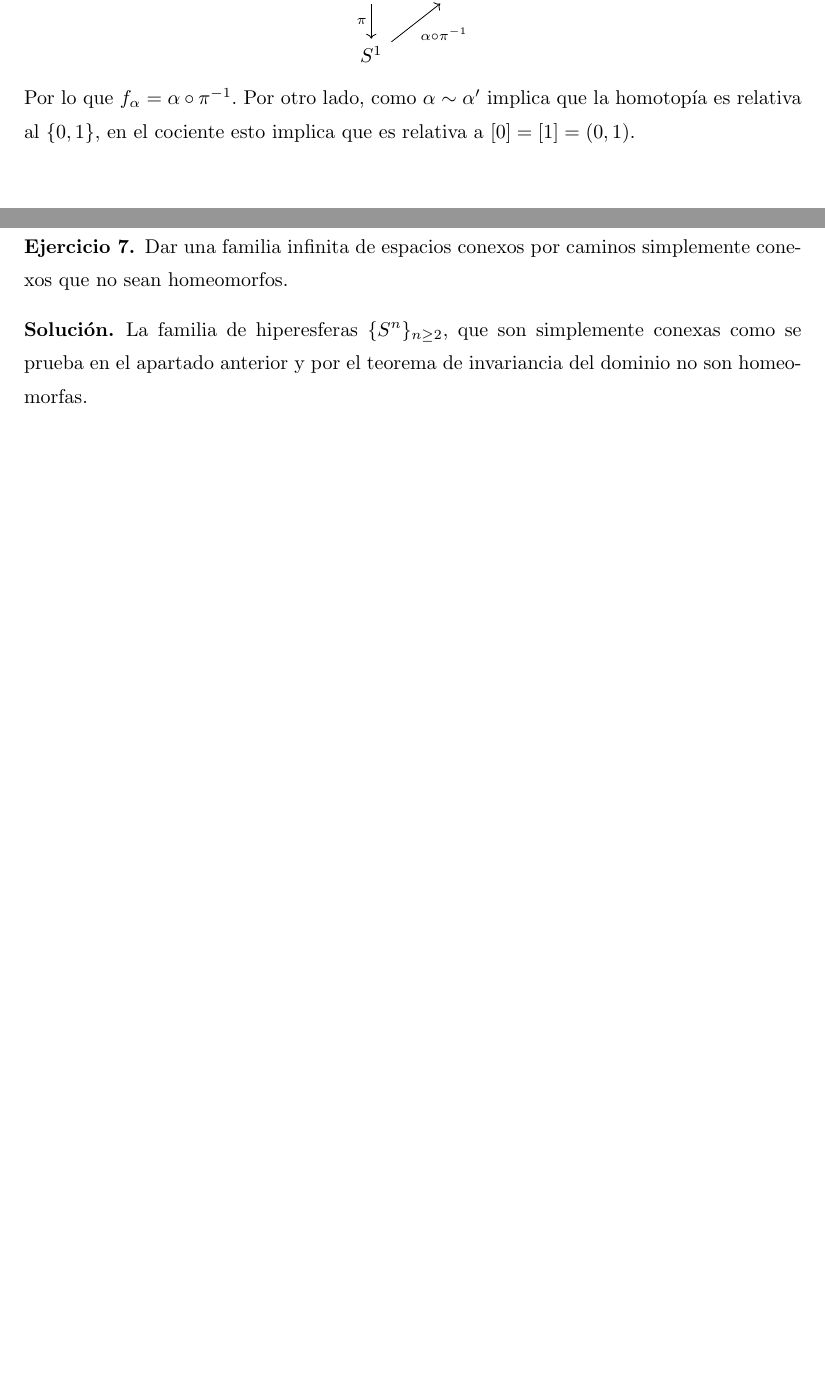
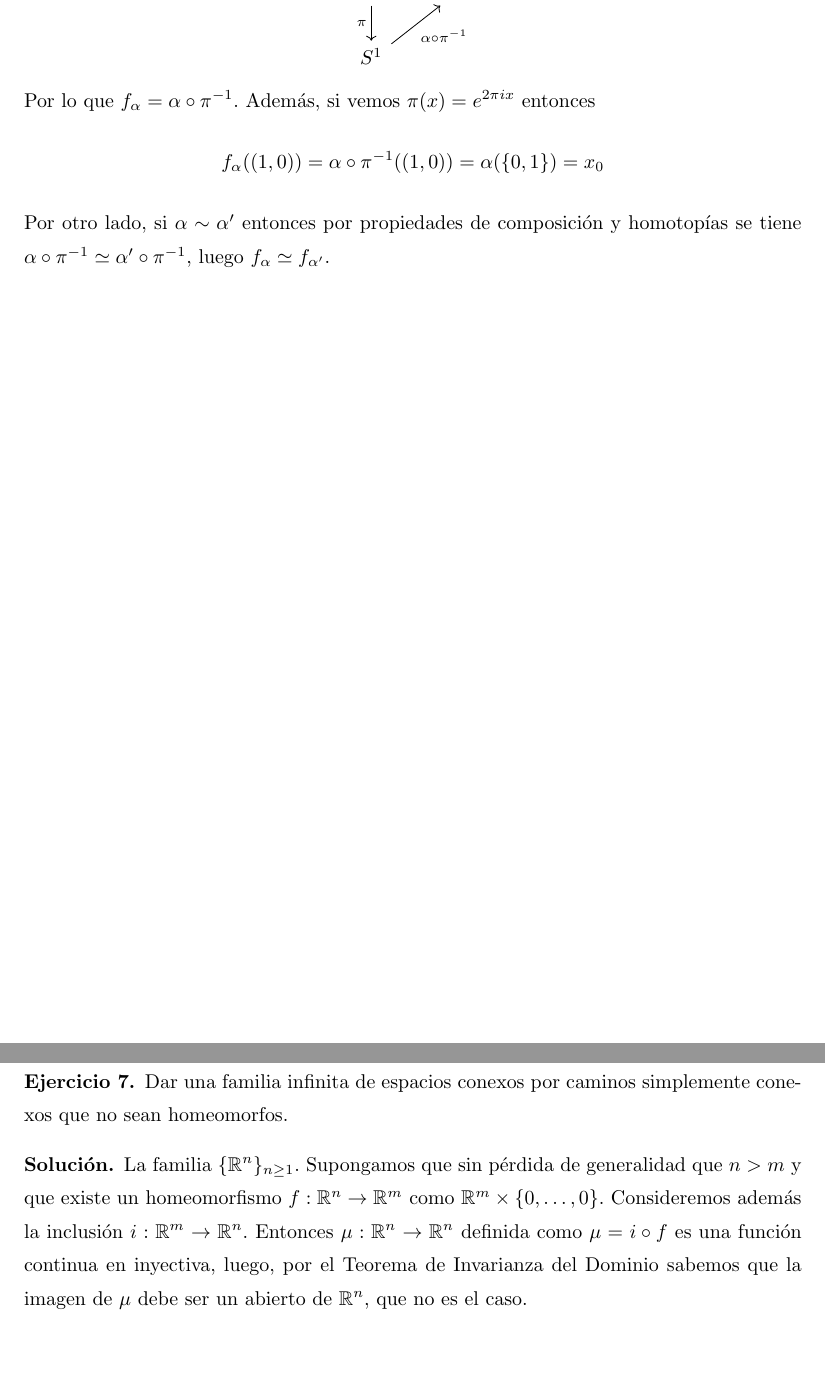
Before and after one commit to RafJavDie/Apuntes-4-Mates, a LaTeX document (Problemas/Ejercicios4.tex): two parts of pages 2 and 7 of 11, joined at a grey line, cut so that both start at the same text, the shorter picture padded with empty space. Compiled offline with pdfLaTeX.

Commit message:
Retoques

```diff
--- a/Problemas/Ejercicios4.tex
+++ b/Problemas/Ejercicios4.tex
@@ -110,7 +110,11 @@ I\arrow[r,"\alpha"]\arrow[d,"\pi"'] & X\\
 S^1\arrow[ur,"\alpha\circ\pi^{-1}"']
 \end{tikzcd}
 \]
-Por lo que $f_\alpha=\alpha\circ\pi^{-1}$. Por otro lado, como $\alpha\sim\alpha'$ implica que la homotopía es relativa al $\{0,1\}$, en el cociente esto implica que es relativa a $[0]=[1]=(0,1)$.
+Por lo que $f_\alpha=\alpha\circ\pi^{-1}$. Además, si vemos $\pi(x)=e^{2\pi i x}$ entonces
+\[
+f_\alpha((1,0))=\alpha\circ\pi^{-1}((1,0))=\alpha(\{0,1\})=x_0
+\]
+Por otro lado, si $\alpha\sim\alpha'$ entonces por propiedades de composición y homotopías se tiene $\alpha\circ\pi^{-1} \simeq \alpha'\circ\pi^{-1}$, luego $f_\alpha \simeq f_{\alpha'}$.
 \end{sol*}
 
 \vspace{0.1cm}
@@ -181,7 +185,7 @@ Para el caso de $S^n$ para $n\geq 2$ podemos considerar $A=S^n\setminus\{(0,\dot
 Dar una familia infinita de espacios conexos por caminos simplemente conexos que no sean homeomorfos.
 \end{exercise}
 \begin{sol*}
-La familia de hiperesferas $\{S^n\}_{n\geq 2}$, que son simplemente conexas como se prueba en el apartado anterior y por el teorema de invariancia del dominio no son homeomorfas.
+La familia $\{\R^n\}_{n\geq 1}$. Supongamos que sin pérdida de generalidad que $n>m$ y que existe un homeomorfismo $f:\R^n \to \R^m$ como $\R^m\times\{0,\dotsc,0\}$. Consideremos además la inclusión $i:\R^m \to \R^n$. Entonces $\mu :\R^n \to \R^n$ definida como $\mu = i\circ f$ es una función continua en inyectiva, luego, por el Teorema de Invarianza del Dominio sabemos que la imagen de $\mu$ debe ser un abierto de $\R^n$, que no es el caso.
 \end{sol*}
 
 \vspace{0.1cm}
```
Also changed, not shown: GTS.tex (+1 -1 lines), Tema5AQ.tex (renamed from VanKampen.tex), Problemas/Ejercicios4.tex (2 more changed lines), 1 other file.
